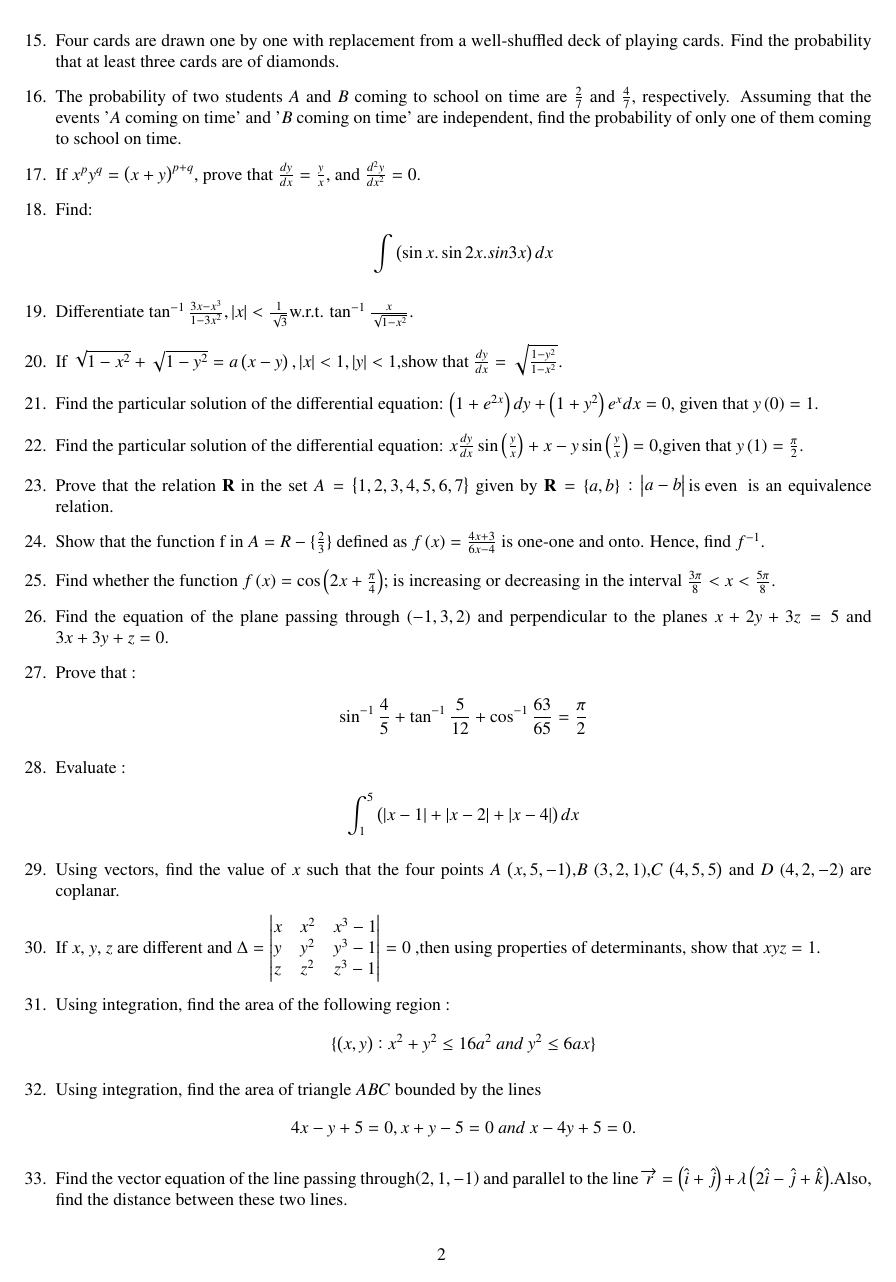
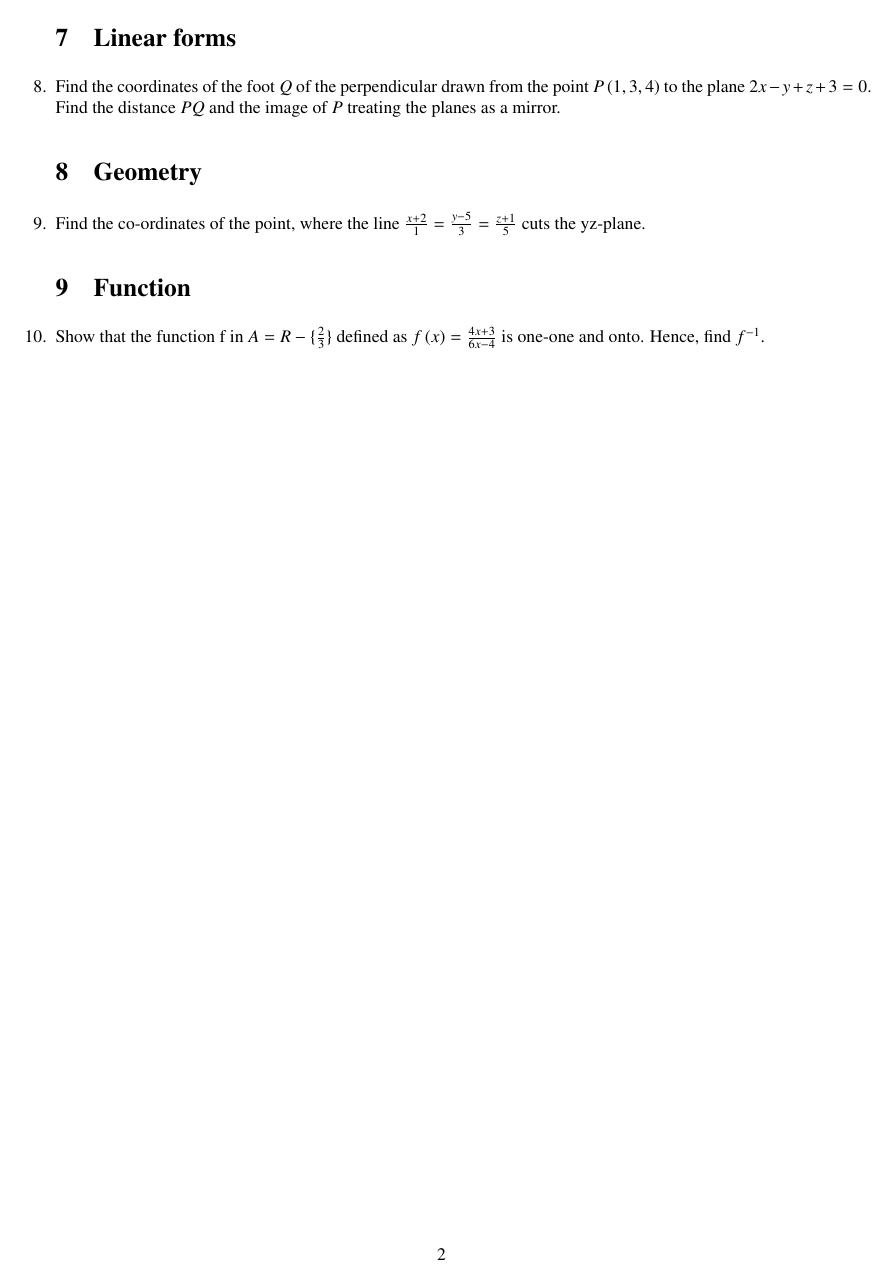
Before and after one commit to AvinashBhargavReddy/mathlatex, a LaTeX problem sheet (assignment.tex): page 2 of 3 before the commit and page 2 of 2 after it. Compiled offline with pdfLaTeX.

Commit message:
assignment.tex

```diff
--- a/assignment.tex
+++ b/assignment.tex
@@ -134 +134,2 @@
 
+\section{Linear forms}
@@ -140,44 +136,13 @@
 
-\item Four cards are drawn one by one with replacement from a well-shuffled deck of playing cards. Find the probability that at least three cards are of diamonds.
+\item Find the coordinates of the foot $Q$ of the perpendicular drawn from the point $P\brak{1,3,4}$ to the plane $2x-y+z+3=0$. Find the distance $PQ$ and the image of $P$ treating the planes as a mirror.
 
-\item The probability of two students $A$ and $B$ coming to school on time are $\frac{2}{7}$ and $\frac{4}{7}$, respectively. Assuming that the events '$A$ coming on time' and '$B$ coming on time' are independent, find the probability of only one of them coming to school on time.
+\section{Geometry}
 
-\item If $x^{p}y^{q}=\brak{x+y}^{p+q}$, prove that $\frac{dy}{dx}=\frac{y}{x}$, and $\frac{d^2{y}}{d{x^2}}=0$.
+\item Find the co-ordinates of the point, where the line $\frac{x+2}{1}=\frac{y-5}{3}=\frac{z+1}{5}$ cuts the yz-plane.
 
-\item Find:
-\begin{align*}\int \brak{\sin x.\sin 2x. sin 3x}dx
-\end{align*}
 
-\item Differentiate $\tan^{-1}\frac{3x-{x^3}}{1-3x^2},\vert{x}\vert<\frac{1}{\sqrt{3}}$w.r.t. $\tan^{-1}\frac{x}{\sqrt{1-x^2}}$.
+\section{Function}
 
-\item If $\sqrt{1-x^2}+\sqrt{1-y^2}=a\brak{x-y},\vert{x}\vert<1,\vert{y}\vert <1$,show that $\frac{dy}{dx}=\sqrt{\frac{1-y^2}{1-x^2}}$.
-
-\item Find the particular solution of the differential equation: $\brak{1+e^{2x}}{dy}+\brak{1+y^2}{e^{x}dx}=0$, given that $y\brak0=1$.
-
-\item Find the particular solution of the differential equation: $x\frac{dy}{dx}\sin\brak{\frac{y}{x}}+x-y\sin\brak{\frac{y}{x}}=0$,given that $y\brak1=\frac{\pi}{2}$.
-
-\item Prove that the relation $\mathbf{R}$ in the set $A = \cbrak{1,2,3,4,5,6,7}$ given by $\mathbf{R}=\cbrak{a,b}:\mydet{a-b}\text {is even }$ is an equivalence relation.
 
 \item Show that the function f in $A = R-\{\frac{2}{3}\}$ defined as $f\brak{x} = \frac{4x+3}{6x-4}$ is one-one and onto. Hence, find $f^{-1}$.
 
-\item Find whether the function $f\brak{x}=\cos \brak{{2x}+{\frac{\pi}{4}}}$; is increasing or decreasing in the interval $\frac{3\pi}{8}<x<\frac{5\pi}{8}$.
-
-\item Find the equation of the plane passing through $\brak{-1,3,2}$ and perpendicular to the planes $x+2y+3z=5$ and $3x+3y+z=0$.
-
-\item Prove that :\begin{align*}\sin^{-1}\frac{4}{5}+\tan^{-1}\frac{5}{12}+\cos^{-1}\frac{63}{65}=\frac{\pi}{2}\end{align*}
-
-\item Evaluate :\begin{align*}\int_{1}^{5} \brak{\vert{x-1}\vert+\vert{x-2}\vert+\vert{x-4}\vert} dx\end{align*}
-
-\item Using vectors, find the value of $x$ such that the four points $A$ $\brak{x,5,-1}$,$B$ $\brak{3,2,1}$,$C$ $\brak{4,5,5}$ and $D$ $\brak{4,2,-2}$ are coplanar.
-
-\item If $x$, $y$, $z$ are different and $\Delta=\mydet{x & x^2 & x^3 -1\\y & y^2 & y^3 -1\\z & z^2 & z^3 -1} = 0$ ,then using properties of determinants, show that $xyz = 1$.
-
-\item Using integration, find the area of the following region :
-\begin{align*}\{\brak{x,y} :x^2+y^2\leq16a^2~and~y^2\leq6ax\}
-\end{align*}
-
-\item Using integration, find the area of triangle $ABC$ bounded by the lines
-\begin{align*}4x-y+5=0, x+y-5=0~and~x-4y+5=0.
-\end{align*}
-
-\item Find the vector equation of the line passing through$\brak{2,1,-1}$ and parallel to the line $\overrightarrow{r}=\brak{\hat{i}+\hat{j}}+\lambda\brak{2\hat{i}-\hat{j}+\hat{k}}$.Also, find the distance between these two lines.
```
Also changed, not shown: assignment.tex (60 more changed lines).
